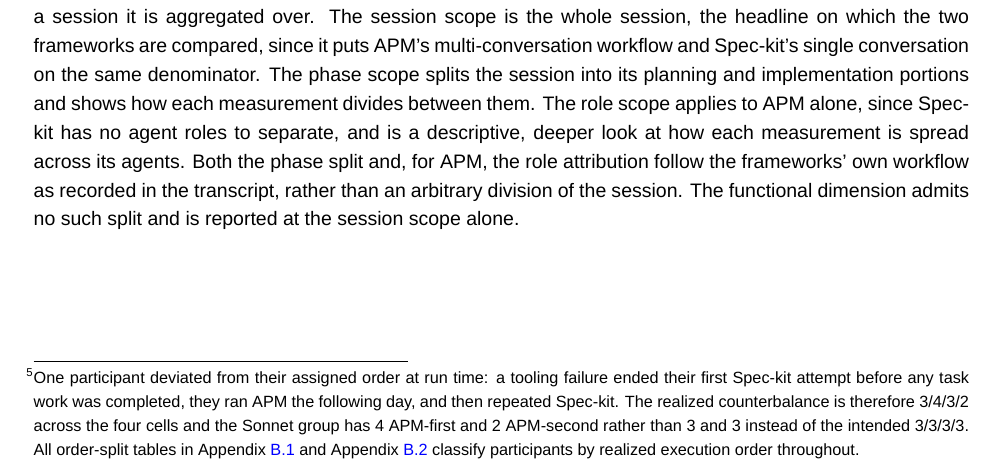
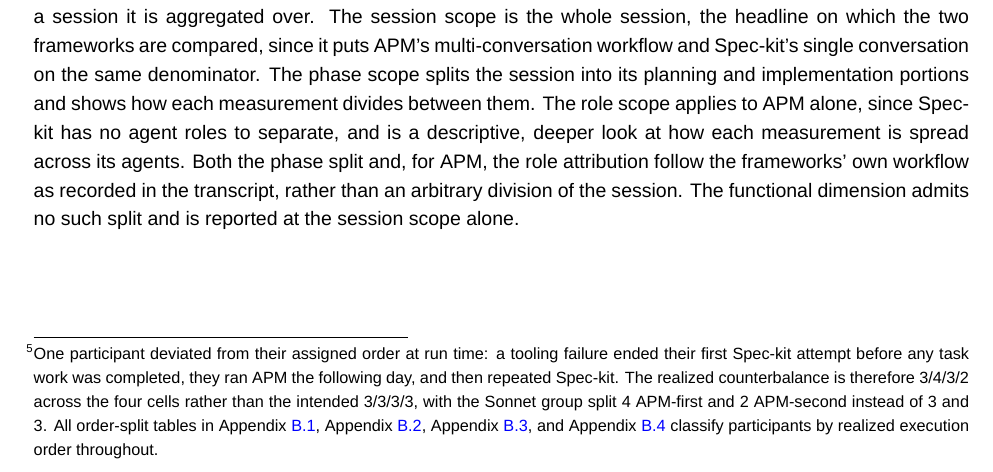
Before and after one commit to sdi2200262/bsc-apm-thesis, a LaTeX thesis (thesis.tex, which reads chapters/evaluation/evaluation.tex): part of page 22 of 65, cut so that both start at the same text. Compiled offline with XeLaTeX; a missing font is replaced by an installed copy or a similar font.

Commit message:
fix(eval): widen order-split footnote to all four appendices

```diff
--- a/chapters/evaluation/evaluation.tex
+++ b/chapters/evaluation/evaluation.tex
@@ -59,7 +59,7 @@ Following the guide, each participant sets up a fresh, dedicated Linux virtual m
 
 Each of a participant's two sessions is time-boxed to a maximum of three hours, within which the participant carries out the task with the assigned framework and then answers a short post-session questionnaire. Between the two sessions the environment is reset to its initial baseline, so that no code, workspace state, or assistant context from the first session carries into the second.
 
-Two factors are counterbalanced across the cohort: the framework order and the model assignment. The framework-order factor varies which framework a participant encounters first; counterbalancing it lets any first-to-second-session improvement, a learning effect from growing task familiarity, be distinguished from the framework's own effect. The model factor holds one Claude model fixed across both of a participant's sessions. Each participant is assigned either Claude Opus 4.7 or Claude Sonnet 4.6, the two models Claude Code offered during the study window, which differ in capability. Crossing the two factors gives four assignment cells of three participants each.\footnote{One participant deviated from their assigned order at run time: a tooling failure ended their first Spec-kit attempt before any task work was completed, they ran APM the following day, and then repeated Spec-kit. The realized counterbalance is therefore 3/4/3/2 across the four cells and the Sonnet group has 4 APM-first and 2 APM-second rather than 3 and 3 instead of the intended 3/3/3/3. All order-split tables in Appendix~\ref{app:results-cost-breakdowns} and Appendix~\ref{app:results-process-breakdowns} classify participants by realized execution order throughout.}
+Two factors are counterbalanced across the cohort: the framework order and the model assignment. The framework-order factor varies which framework a participant encounters first; counterbalancing it lets any first-to-second-session improvement, a learning effect from growing task familiarity, be distinguished from the framework's own effect. The model factor holds one Claude model fixed across both of a participant's sessions. Each participant is assigned either Claude Opus 4.7 or Claude Sonnet 4.6, the two models Claude Code offered during the study window, which differ in capability. Crossing the two factors gives four assignment cells of three participants each.\footnote{One participant deviated from their assigned order at run time: a tooling failure ended their first Spec-kit attempt before any task work was completed, they ran APM the following day, and then repeated Spec-kit. The realized counterbalance is therefore 3/4/3/2 across the four cells rather than the intended 3/3/3/3, with the Sonnet group split 4 APM-first and 2 APM-second instead of 3 and 3. All order-split tables in Appendix~\ref{app:results-cost-breakdowns}, Appendix~\ref{app:results-process-breakdowns}, Appendix~\ref{app:results-functional-breakdowns}, and Appendix~\ref{app:results-perception-breakdowns} classify participants by realized execution order throughout.}
 
 From each session we collect a participant submission of three parts: the solution patch the participant writes against the baseline, the session transcripts the command-line interface records for every conversation opened, and the participant's response to the questionnaire.
 
```
